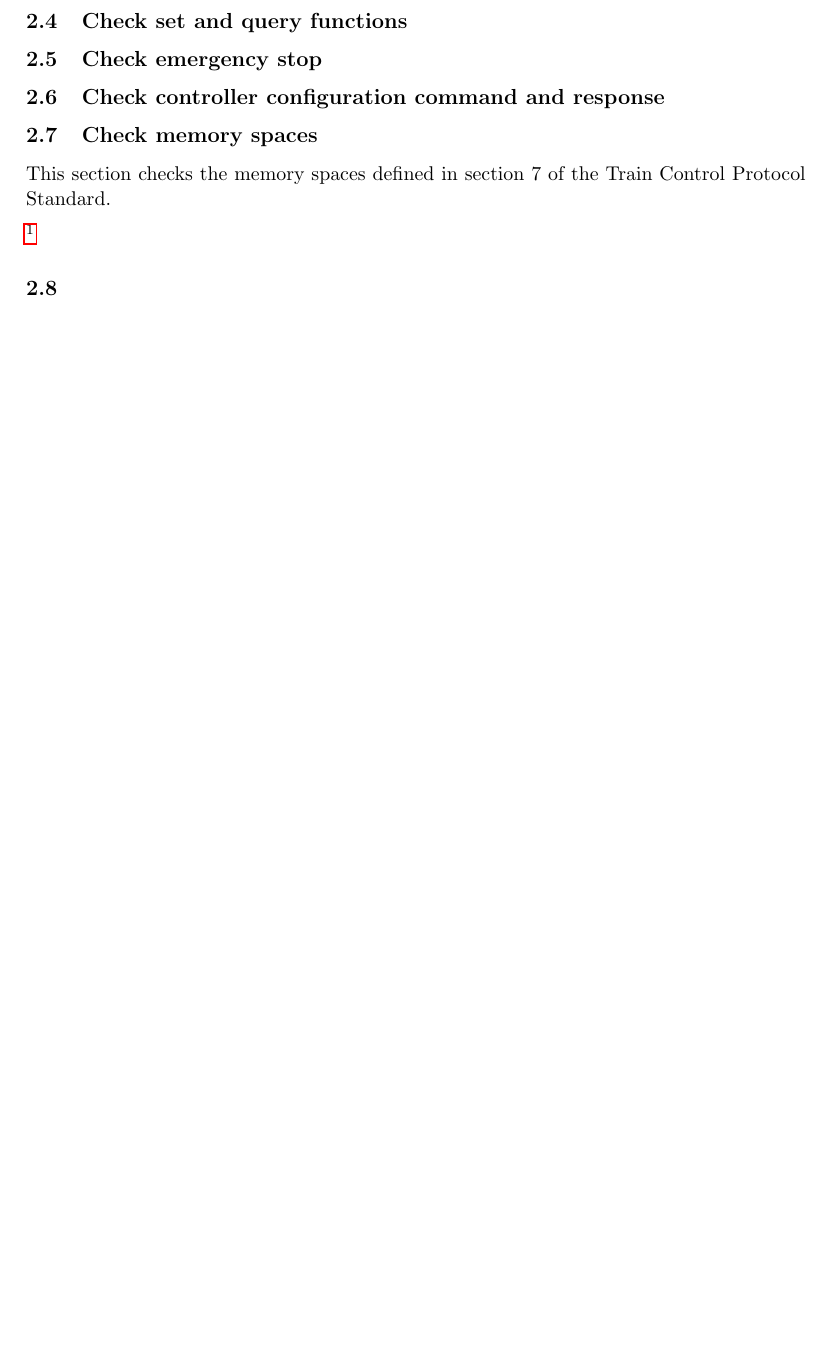
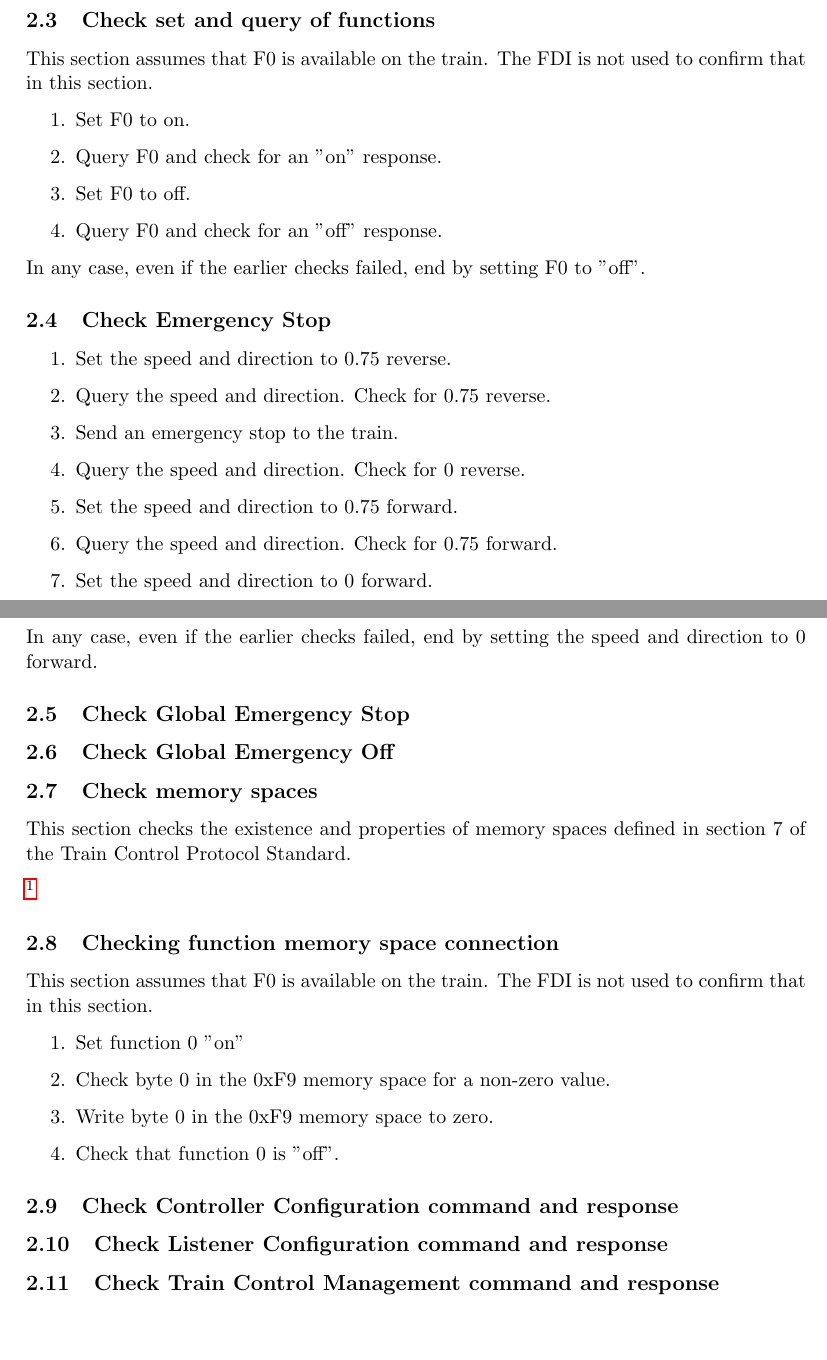
Before and after one commit to bobjacobsen/OlcbChecker, a LaTeX document (plans/TrainControlPlan.tex): part of page 2 of 2 before the commit and two parts of pages 2 and 3 of 3 after it, the two joined at a grey line, cut so that both start at the same text, the shorter picture padded with empty space. Compiled offline with pdfLaTeX.

Commit message:
partial draft

```diff
--- a/plans/TrainControlPlan.tex
+++ b/plans/TrainControlPlan.tex
@@ -37,6 +39,5 @@ checking for a Producer Identified reply carrying the isTrain Event ID.
 
-\subsection{Check set and query functions}
+\begin{enumerate}
 
-\subsection{Check emergency stop}
+    \item Set the speed and direction to 0.75 reverse.
 
-\subsection{Check controller configuration command and response}
@@ -43,13 +63,79 @@ checking for a Producer Identified reply carrying the isTrain Event ID.
+\subsection{Check set and query of functions}
+
+This section assumes that F0 is available on the train.
+The FDI is not used to confirm that in this section.
+
+\begin{enumerate}
+
+    \item Set F0 to on.
+
+    \item Query F0 and check for an "on" response.
+
+    \item Set F0 to off.
+
+    \item Query F0 and check for an "off" response.
+
+\end{enumerate}
+
+In any case, even if the earlier checks failed, end by setting F0 to "off".
+
+\subsection{Check Emergency Stop}
+
+\begin{enumerate}
+
+    \item Set the speed and direction to 0.75 reverse.
+
+    \item Query the speed and direction. Check for 0.75 reverse.
+
+    \item Send an emergency stop to the train.
+
+    \item Query the speed and direction. Check for 0 reverse.
+
+    \item Set the speed and direction to 0.75 forward.
+
+    \item Query the speed and direction. Check for 0.75 forward.
+
+    \item Set the speed and direction to 0 forward.
+
+\end{enumerate}
+
+In any case, even if the earlier checks failed, end by setting the speed
+and direction to 0 forward.
+
+\subsection{Check Global Emergency Stop}
+
+\subsection{Check Global Emergency Off}
 
 \subsection{Check memory spaces}
 
-This section checks the memory spaces defined in section 7
+This section checks the existence and properties of memory spaces defined in section 7
 of the Train Control Protocol Standard.
 
 \footnote{This does not check the information defined by the
     Function Definition Information Standard.
 }
 
-\subsection{}
+\subsection{Checking function memory space connection}
+
+This section assumes that F0 is available on the train.
+The FDI is not used to confirm that in this section.
+
+\begin{enumerate}
+
+    \item Set function 0 "on"
+
+    \item Check byte 0 in the 0xF9 memory space for a non-zero value.
+
+    \item Write byte 0 in the 0xF9 memory space to zero.
+
+    \item Check that function 0 is "off".
+
+\end{enumerate}
+
+\subsection{Check Controller Configuration command and response}
+
+\subsection{Check Listener Configuration command and response}
+
+\subsection{Check Train Control Management command and response}
 
 \end{document}
```
Also changed, not shown: plans/TrainControlPlan.pdf, plans/TrainControlPlan.tex (27 more changed lines).
